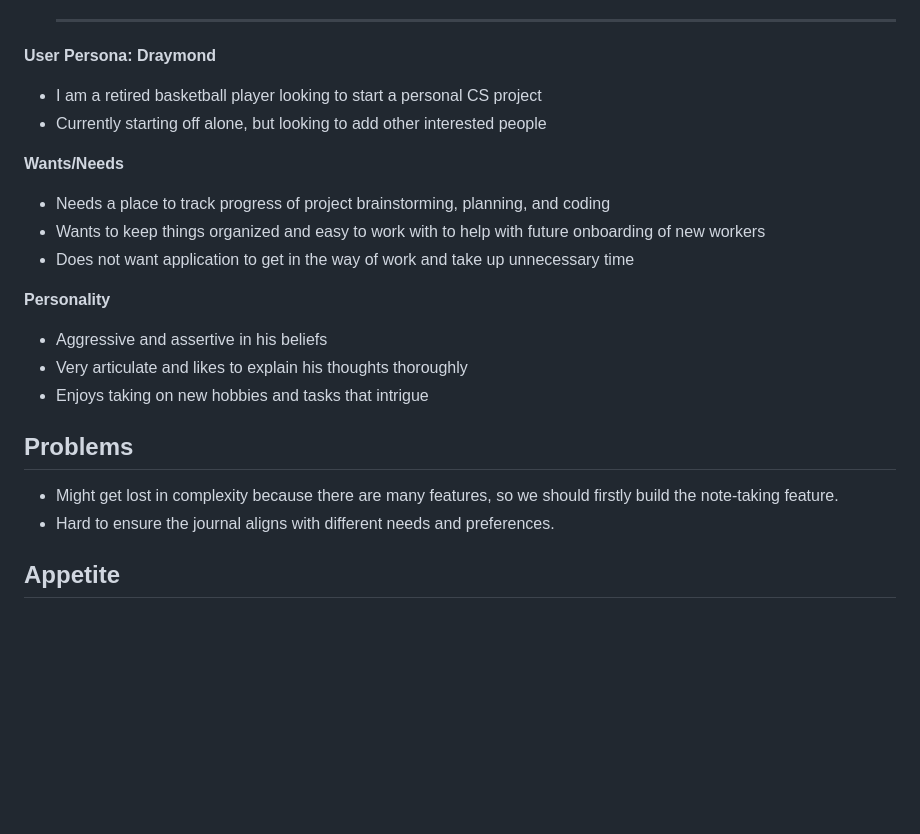
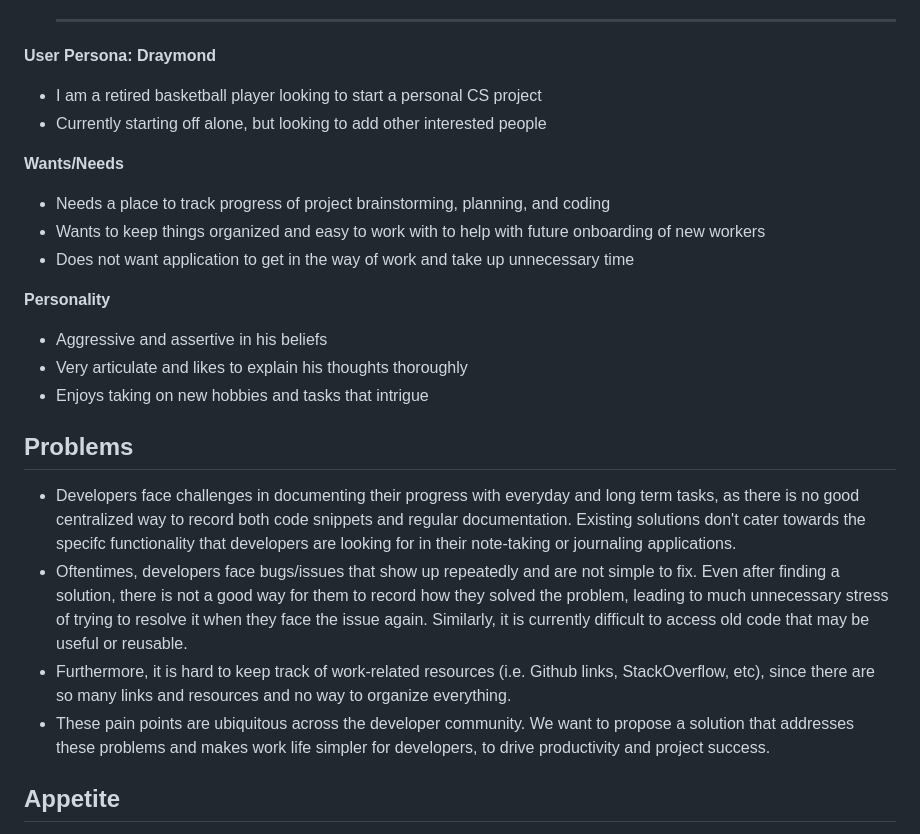
Before and after one commit to cse110-sp24-team24/cse110-sp24-team24, a Markdown page: specs/pitch/pitch.md, the part around the change. Rendered like a GitHub page; blank space fills up the shorter version.

Commit message:
added problem statement

```diff
--- a/specs/pitch/pitch.md
+++ b/specs/pitch/pitch.md
@@ -109,23 +109,27 @@ To create a Dev Journal that allows for note-taking (include images, videos, and
 
 **User Persona: Draymond**
 
-* I am a retired basketball player looking to start a personal CS project
-* Currently starting off alone, but looking to add other interested people
+- I am a retired basketball player looking to start a personal CS project
+- Currently starting off alone, but looking to add other interested people
 
 **Wants/Needs**
+
 - Needs a place to track progress of project brainstorming, planning, and coding
 - Wants to keep things organized and easy to work with to help with future onboarding of new workers
 - Does not want application to get in the way of work and take up unnecessary time
 
 **Personality**
-* Aggressive and assertive in his beliefs
-* Very articulate and likes to explain his thoughts thoroughly
-* Enjoys taking on new hobbies and tasks that intrigue
+
+- Aggressive and assertive in his beliefs
+- Very articulate and likes to explain his thoughts thoroughly
+- Enjoys taking on new hobbies and tasks that intrigue
 
 ## Problems
 
-- Might get lost in complexity because there are many features, so we should firstly build the note-taking feature.
-- Hard to ensure the journal aligns with different needs and preferences.
+- Developers face challenges in documenting their progress with everyday and long term tasks, as there is no good centralized way to record both code snippets and regular documentation. Existing solutions don't cater towards the specifc functionality that developers are looking for in their note-taking or journaling applications.
+- Oftentimes, developers face bugs/issues that show up repeatedly and are not simple to fix. Even after finding a solution, there is not a good way for them to record how they solved the problem, leading to much unnecessary stress of trying to resolve it when they face the issue again. Similarly, it is currently difficult to access old code that may be useful or reusable.
+- Furthermore, it is hard to keep track of work-related resources (i.e. Github links, StackOverflow, etc), since there are so many links and resources and no way to organize everything.
+- These pain points are ubiquitous across the developer community. We want to propose a solution that addresses these problems and makes work life simpler for developers, to drive productivity and project success.
 
 ## Appetite
 
```
